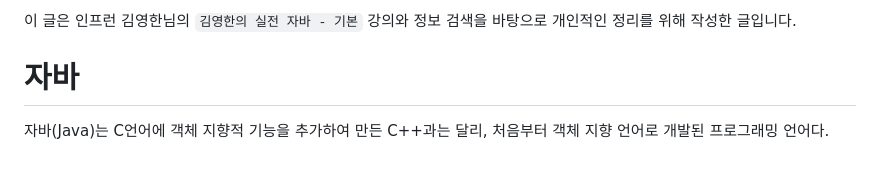
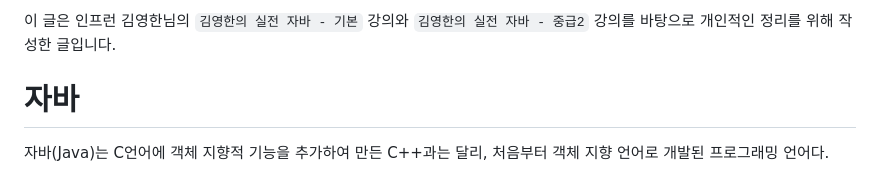
Before and after one commit to skcy1515/Programming-Study, a Markdown page: Java/README.md, the part around the change. Rendered like a GitHub page.

```diff
--- a/Java/README.md
+++ b/Java/README.md
@@ -1,4 +1,4 @@
-이 글은 인프런 김영한님의 `김영한의 실전 자바 - 기본` 강의와 정보 검색을 바탕으로 개인적인 정리를 위해 작성한 글입니다.
+이 글은 인프런 김영한님의 `김영한의 실전 자바 - 기본` 강의와 `김영한의 실전 자바 - 중급2` 강의를 바탕으로 개인적인 정리를 위해 작성한 글입니다.
 
 # 자바
 자바(Java)는 C언어에 객체 지향적 기능을 추가하여 만든 C++과는 달리, 처음부터 객체 지향 언어로 개발된 프로그래밍 언어다.
```
